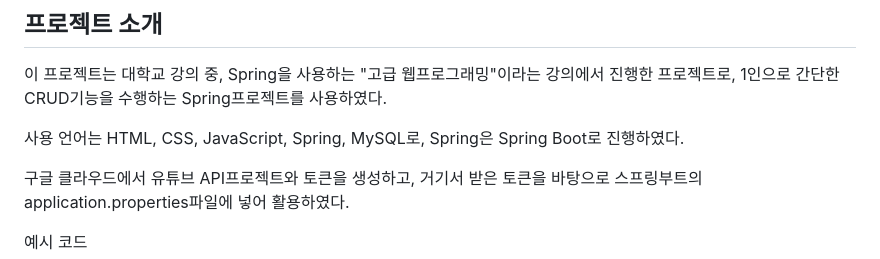
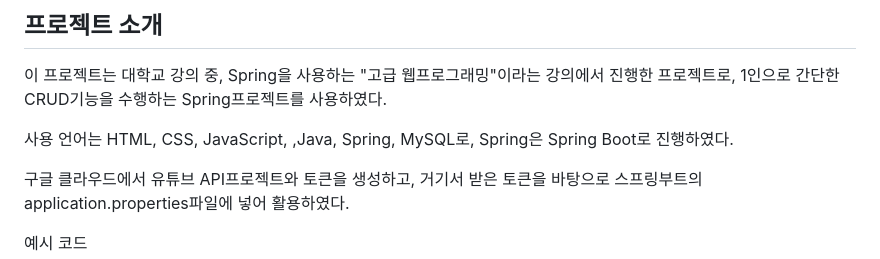
Before and after one commit to Dongyeon0123/YouTube-API-Music, a Markdown page: README.md, the part around the change. GitHub-like rendering.

```diff
--- a/README.md
+++ b/README.md
@@ -4,7 +4,7 @@
 이 프로젝트는 대학교 강의 중, Spring을 사용하는 "고급 웹프로그래밍"이라는 강의에서 진행한 프로젝트로,
 1인으로 간단한 CRUD기능을 수행하는 Spring프로젝트를 사용하였다.
 
-사용 언어는 HTML, CSS, JavaScript, Spring, MySQL로,
+사용 언어는 HTML, CSS, JavaScript, ,Java, Spring, MySQL로,
 Spring은 Spring Boot로 진행하였다.
 
 구글 클라우드에서 유튜브 API프로젝트와 토큰을 생성하고,
```
